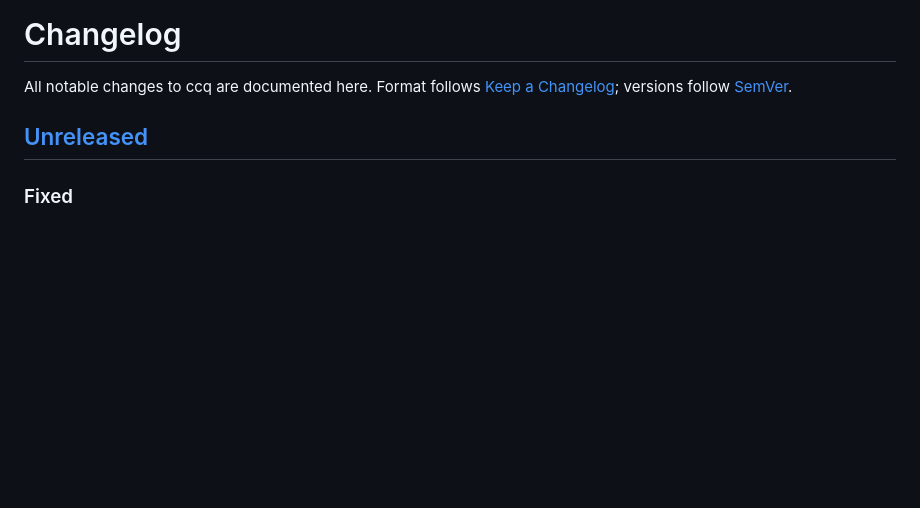
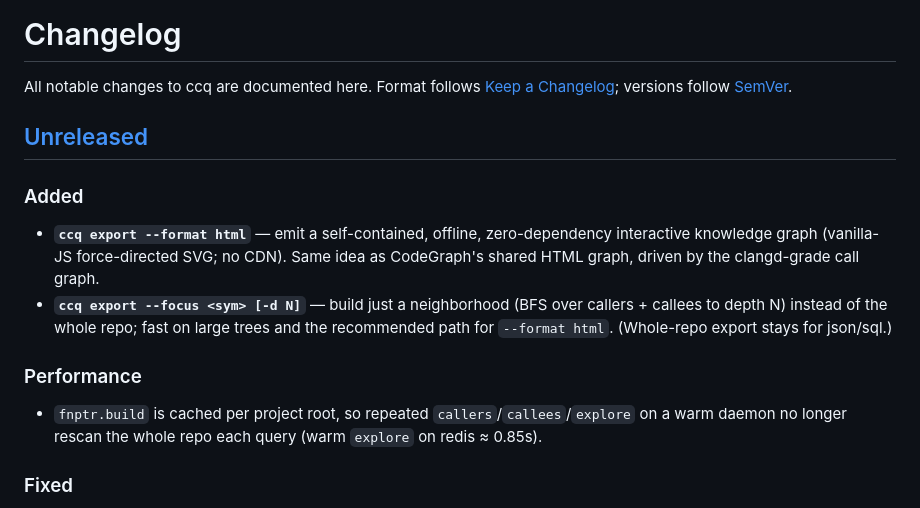
Before and after one commit to swchen44/ccq, a Markdown page: CHANGELOG.md, the part around the change. Rendered like a GitHub page; blank space fills up the shorter version.

Commit message:
docs(changelog): export --format html/--focus + fnptr build 快取(Unreleased)

```diff
--- a/CHANGELOG.md
+++ b/CHANGELOG.md
@@ -4,6 +4,17 @@ All notable changes to ccq are documented here. Format follows
 [Keep a Changelog](https://keepachangelog.com/); versions follow [SemVer](https://semver.org/).
 
 ## [Unreleased]
+### Added
+- **`ccq export --format html`** — emit a self-contained, offline, zero-dependency
+  interactive knowledge graph (vanilla-JS force-directed SVG; no CDN). Same idea as
+  CodeGraph's shared HTML graph, driven by the clangd-grade call graph.
+- **`ccq export --focus <sym> [-d N]`** — build just a neighborhood (BFS over
+  callers + callees to depth N) instead of the whole repo; fast on large trees and
+  the recommended path for `--format html`. (Whole-repo export stays for json/sql.)
+### Performance
+- `fnptr.build` is cached per project root, so repeated `callers`/`callees`/`explore`
+  on a warm daemon no longer rescan the whole repo each query (warm `explore` on
+  redis ≈ 0.85s).
 ### Fixed
 - `explore` now computes callees with the same body-scan + fn-pointer logic as the
   standalone `callees` command (it was still using clangd's unreliable `outgoingCalls`
```
